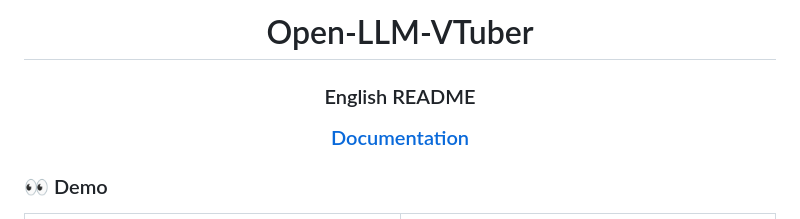
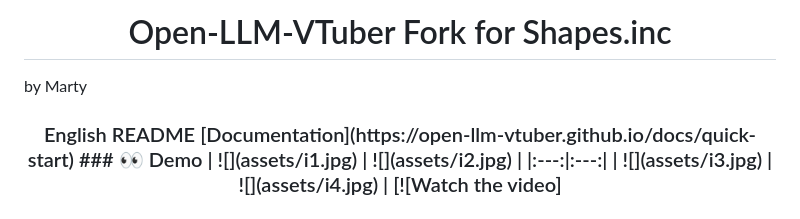
Before and after one commit to martysl/shapes-vtuber, a Markdown page: README.md, the part around the change. Rendered like a GitHub page.

Commit message:
fix typos

```diff
--- a/README.md
+++ b/README.md
@@ -1,12 +1,7 @@
-
-
-<h1 align="center">Open-LLM-VTuber</h1>
+<h1 align="center">Open-LLM-VTuber Fork for Shapes.inc</h1>
+by Marty
 <h3 align="center">
-
-
-
 English README
-
 [Documentation](https://open-llm-vtuber.github.io/docs/quick-start)
 ### 👀 Demo
 | ![](assets/i1.jpg) | ![](assets/i2.jpg) |
```
